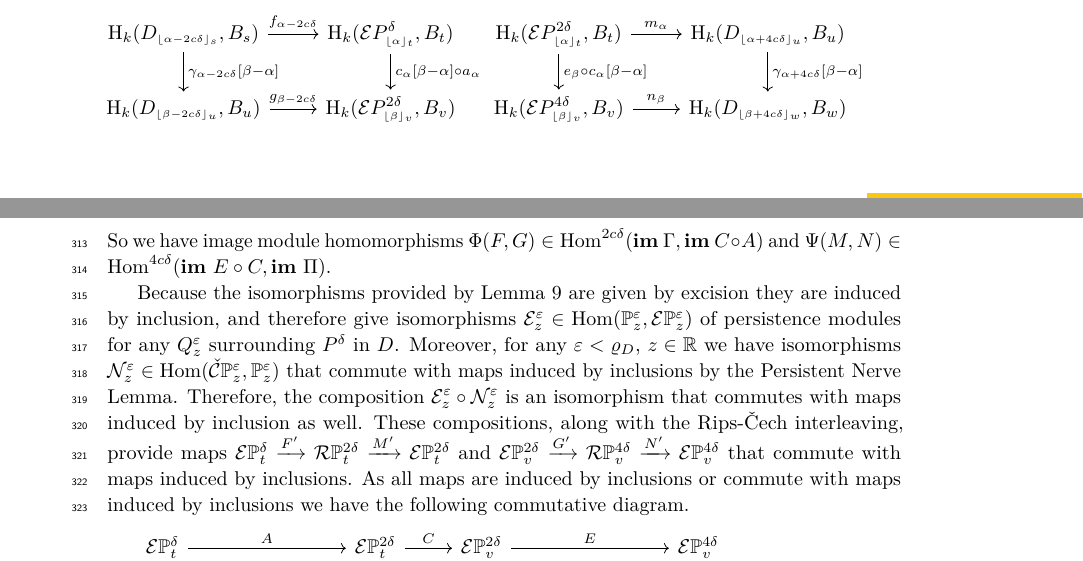
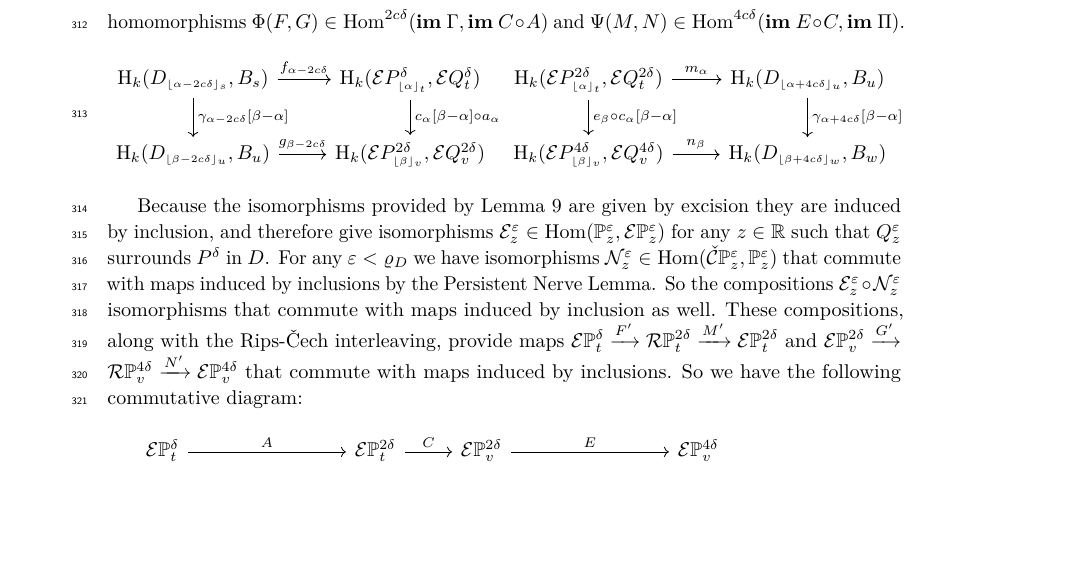
Before and after one commit to shirtd/prelim, a LaTeX paper (main_socg.tex, which reads src/2-interleaving/interleaving-socg.tex): two parts of pages 9 and 10 of 21 before the commit and part of page 10 of 22 after it, the two joined at a grey line, cut so that both start at the same text, the shorter picture padded with empty space. Compiled offline with pdfLaTeX.

Commit message:
minor edits

```diff
--- a/src/2-interleaving/interleaving-socg.tex
+++ b/src/2-interleaving/interleaving-socg.tex
@@ -43,30 +43,28 @@ These homomorphisms are then combined with those given by the Nerve theorem and
   % It follows that the following diagrams commute for all $\alpha\leq\beta$ by Lemma~\ref{lem:p_interleave}.
   % % So the following diagrams commute for all $\alpha\leq\beta$ where all maps are induced by inclusions.
   Because the shifted homomorphisms provided by Lemma~\ref{lem:inclusion_hom} are all induced by inclusions the following diagram commutes for all $\alpha\leq\beta$.
-  %
-  \begin{equation}
-    \begin{tikzcd}
+  So we have image module homomorphisms $\Phi(F, G)\in\Hom^{2c\delta}(\im~\Gamma, \im~C\circ A)$ and $\Psi(M, N)\in\Hom^{4c\delta}(\im~E\circ C, \im~\Pi)$.
+  \[\begin{tikzcd}
       \hom_k(D\subi{s}{\alpha-2c\delta}, B_s) \arrow{r}{f_{\alpha-2c\delta}}\arrow{d}{\gamma_{\alpha-2c\delta}[\beta-\alpha]} &
-      \hom_k(\E P\subi{t}{\alpha}^\delta, B_t)\arrow{d}{c_\alpha[\beta-\alpha]\circ a_\alpha}\\
+      \hom_k(\E P\subi{t}{\alpha}^\delta, \E Q_t^\delta)\arrow{d}{c_\alpha[\beta-\alpha]\circ a_\alpha}\\
       %
       \hom_k(D\subi{u}{\beta-2c\delta}, B_u)\arrow{r}{g_{\beta-2c\delta}} &
-      \hom_k(\E P\subi{v}{\beta}^{2\delta}, B_v)
+      \hom_k(\E P\subi{v}{\beta}^{2\delta}, \E Q_v^{2\delta})
     \end{tikzcd}
     \begin{tikzcd}
-      \hom_k(\E P\subi{t}{\alpha}^{2\delta}, B_t)\arrow{d}{e_\beta\circ c_\alpha[\beta-\alpha]}\arrow{r}{m_{\alpha}} &
+      \hom_k(\E P\subi{t}{\alpha}^{2\delta}, \E Q_t^{2\delta})\arrow{d}{e_\beta\circ c_\alpha[\beta-\alpha]}\arrow{r}{m_{\alpha}} &
       \hom_k(D\subi{u}{\alpha+4c\delta}, B_u)\arrow{d}{\gamma_{\alpha+4c\delta}[\beta-\alpha]}\\
       %
-      \hom_k(\E P\subi{v}{\beta}^{4\delta}, B_v)\arrow{r}{n_\beta} &
+      \hom_k(\E P\subi{v}{\beta}^{4\delta}, \E Q_v^{4\delta})\arrow{r}{n_\beta} &
       \hom_k(D\subi{w}{\beta+4c\delta}, B_w)
-    \end{tikzcd}
-  \end{equation}
-  So we have image module homomorphisms $\Phi(F, G)\in\Hom^{2c\delta}(\im~\Gamma, \im~C\circ A)$ and $\Psi(M, N)\in\Hom^{4c\delta}(\im~E\circ C, \im~\Pi)$.
+    \end{tikzcd}\]
 
-  Because the isomorphisms provided by Lemma~\ref{lem:excision} are given by excision they are induced by inclusion, and therefore give isomorphisms $\E_z^\e \in \Hom(\PP{z}{\e},\ext{\PP{z}{\e}})$ of persistence modules for any $Q_z^\e$ surrounding $P^\delta$ in $D$.
-  Moreover, for any $\e < \varrho_D$, $z\in\R$ we have isomorphisms $\N_z^\e\in\Hom(\CPP{z}{\e}, \PP{z}{\e})$ that commute with maps induced by inclusions by the Persistent Nerve Lemma.
-  Therefore, the composition $\E_z^\e\circ \N_z^\e$ is an isomorphism that commutes with maps induced by inclusion as well.
+  Because the isomorphisms provided by Lemma~\ref{lem:excision} are given by excision they are induced by inclusion, and therefore give isomorphisms $\E_z^\e \in \Hom(\PP{z}{\e},\ext{\PP{z}{\e}})$ for any $z\in\R$ such that $Q_z^\e$ surrounds $P^\delta$ in $D$.
+  For any $\e < \varrho_D$ we have isomorphisms $\N_z^\e\in\Hom(\CPP{z}{\e}, \PP{z}{\e})$ that commute with maps induced by inclusions by the Persistent Nerve Lemma.
+  So the compositions $\E_z^\e\circ \N_z^\e$ isomorphisms that commute with maps induced by inclusion as well.
   These compositions, along with the Rips-\v Cech interleaving, provide maps $\E\PP{t}{\delta}\xrightarrow{F'}\RPP{t}{2\delta}\xrightarrow{M'} \E\PP{t}{2\delta}$ and $\E\PP{v}{2\delta}\xrightarrow{G'}\RPP{v}{4\delta}\xrightarrow{N'} \E\PP{v}{4\delta}$ that commute with maps induced by inclusions.
-  As all maps are induced by inclusions or commute with maps induced by inclusions we have the following commutative diagram.
+  So we have the following commutative diagram:
+  % As all maps are induced by inclusions or commute with maps induced by inclusions we have the following commutative diagram.
   %
   \begin{equation}
     \begin{tikzcd}
```
